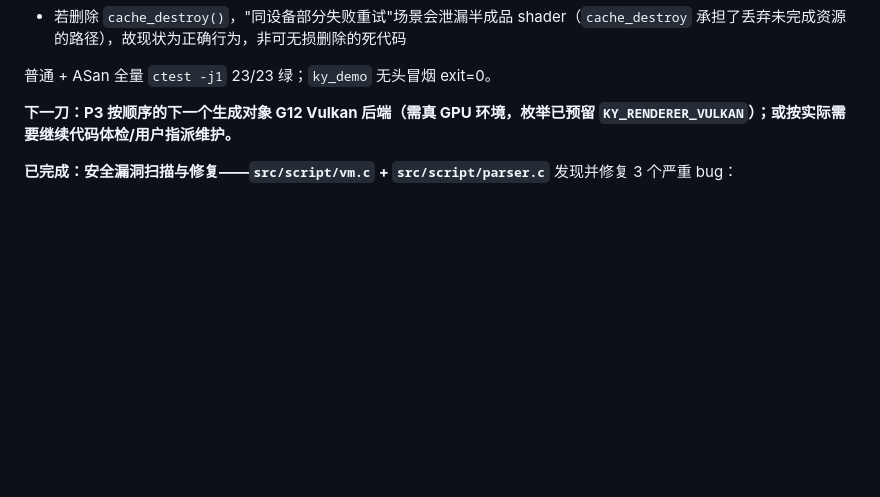
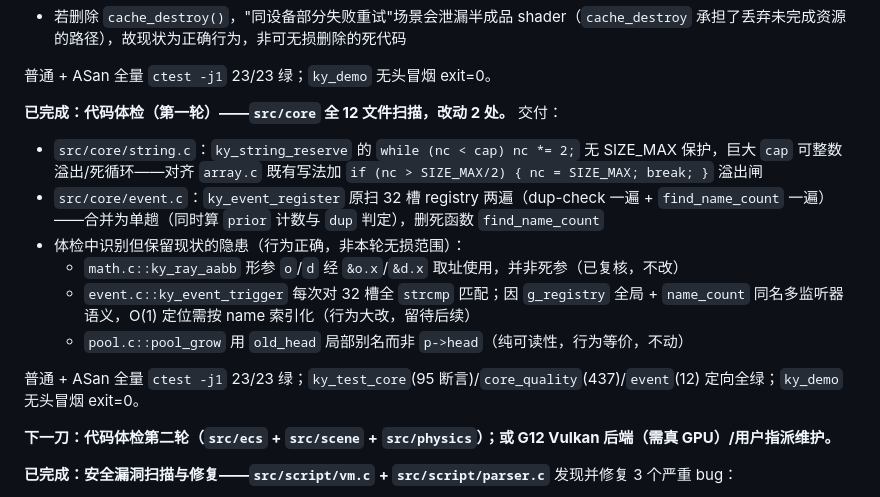
Before and after one commit to sqxy090123/Kronyx, a Markdown page: progress.md, the part around the change. GitHub-like rendering; blank space fills up the shorter version.

Commit message:
docs(progress): record src/core first-round code-health pass Co-authored-by: monkeycode-ai <monkeycode-ai@chaitin.com>

```diff
--- a/progress.md
+++ b/progress.md
@@ -215,7 +215,18 @@ ASan（`detect_leaks=0`）全量 `ctest` 18/18 绿。
 
 普通 + ASan 全量 `ctest -j1` 23/23 绿；`ky_demo` 无头冒烟 exit=0。
 
-**下一刀：P3 按顺序的下一个生成对象 G12 Vulkan 后端（需真 GPU 环境，枚举已预留 `KY_RENDERER_VULKAN`）；或按实际需要继续代码体检/用户指派维护。**
+**已完成：代码体检（第一轮）——`src/core` 全 12 文件扫描，改动 2 处。**
+交付：
+- `src/core/string.c`：`ky_string_reserve` 的 `while (nc < cap) nc *= 2;` 无 SIZE_MAX 保护，巨大 `cap` 可整数溢出/死循环——对齐 `array.c` 既有写法加 `if (nc > SIZE_MAX/2) { nc = SIZE_MAX; break; }` 溢出闸
+- `src/core/event.c`：`ky_event_register` 原扫 32 槽 registry 两遍（dup-check 一遍 + `find_name_count` 一遍）——合并为单趟（同时算 `prior` 计数与 `dup` 判定），删死函数 `find_name_count`
+- 体检中识别但保留现状的隐患（行为正确，非本轮无损范围）：
+  - `math.c::ky_ray_aabb` 形参 `o`/`d` 经 `&o.x`/`&d.x` 取址使用，并非死参（已复核，不改）
+  - `event.c::ky_event_trigger` 每次对 32 槽全 `strcmp` 匹配；因 `g_registry` 全局 + `name_count` 同名多监听器语义，O(1) 定位需按 name 索引化（行为大改，留待后续）
+  - `pool.c::pool_grow` 用 `old_head` 局部别名而非 `p->head`（纯可读性，行为等价，不动）
+
+普通 + ASan 全量 `ctest -j1` 23/23 绿；`ky_test_core`(95 断言)/`core_quality`(437)/`event`(12) 定向全绿；`ky_demo` 无头冒烟 exit=0。
+
+**下一刀：代码体检第二轮（`src/ecs` + `src/scene` + `src/physics`）；或 G12 Vulkan 后端（需真 GPU）/用户指派维护。**
 
 **已完成：安全漏洞扫描与修复——`src/script/vm.c` + `src/script/parser.c`**
 发现并修复 3 个严重 bug：
```
